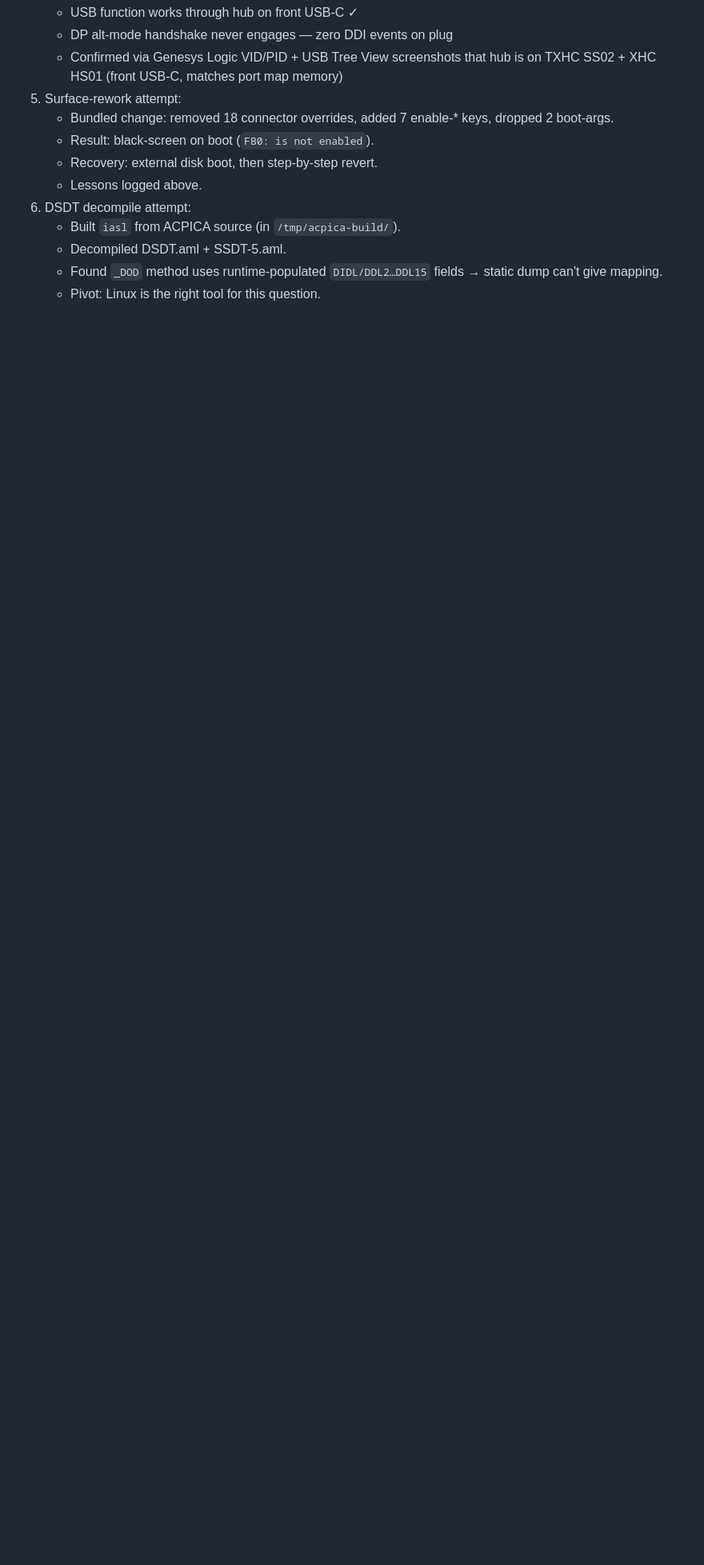
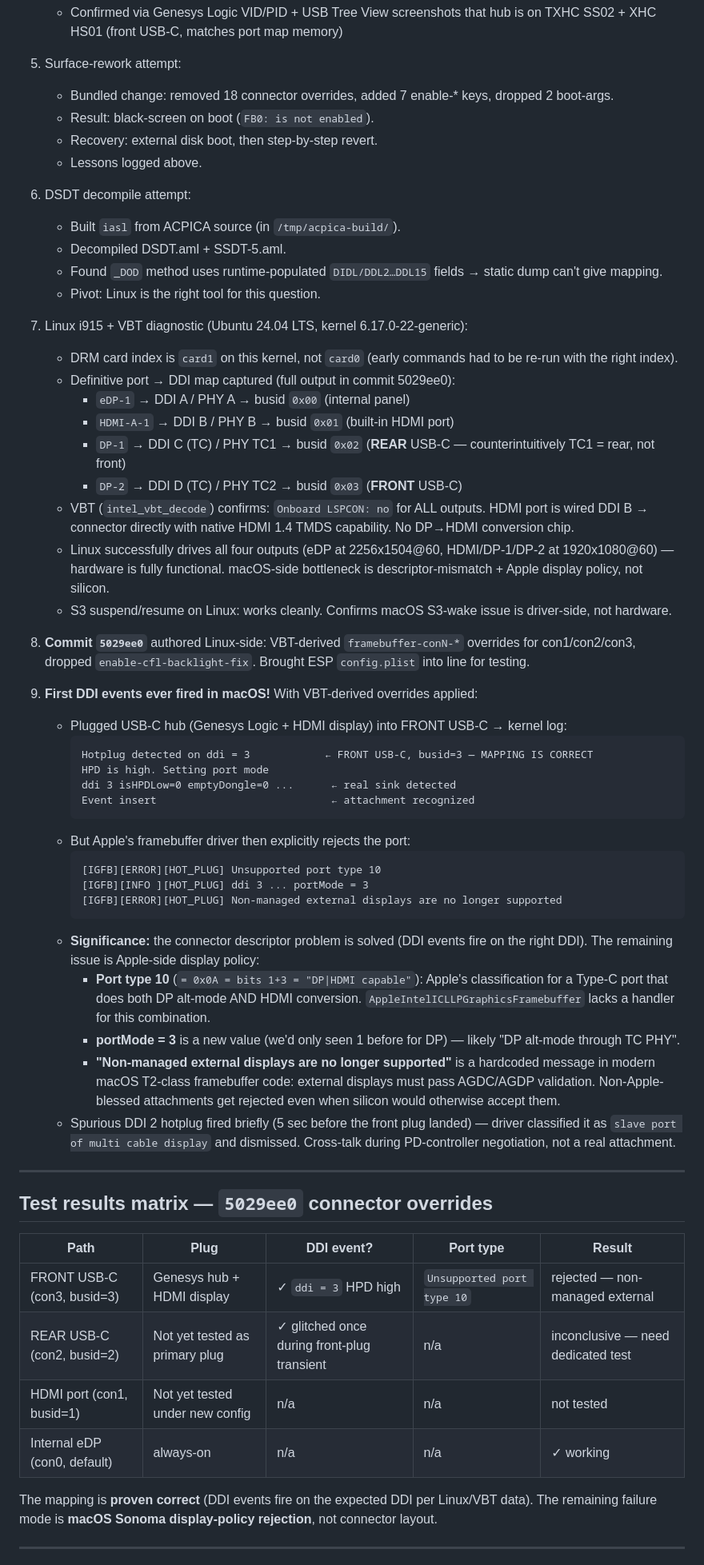
Before and after one commit to MegaStood/Hackintosh-Acer-Spin5-SP513-54n, a Markdown page: HDMI-USBC-debug-2026-05-05.md, the part around one of its changes. Shown at 80% size. Drawn GitHub-style; blank space fills up the shorter version.

Commit message:
Update debug log: Linux/VBT mapping confirmed, port-type-10 rejection
Adds session continuation after commit 5029ee0:

- Linux i915 + VBT diagnostic results (Ubuntu 24.04, kernel 6.17): definitive
  port → DDI mapping captured. Note DRM card index is card1 (not card0) on
  this kernel. Counterintuitive: TC1 = REAR USB-C, TC2 = FRONT USB-C.
  VBT confirms no LSPCON on any output; HDMI port is native HDMI 1.4 TMDS.
  Linux drives all four outputs cleanly.

- Test results matrix for 5029ee0 connector overrides on macOS:
  * FRONT USB-C (con3, busid=3): kernel fires "Hotplug detected on ddi = 3"
    correctly — mapping proven. But Apple driver rejects with
    "Unsupported port type 10" + "Non-managed external displays are no
    longer supported" + portMode=3 (new value).
  * Internal eDP unaffected, working as before.

- Diagnosis: connector mapping problem solved. Remaining issue is macOS
  Sonoma's display-policy rejection (AGDC validation) of non-Apple-blessed
  Type-C DP-alt-mode HDMI attachments. Apple's IGFB lacks handler for
  port-type-10 (DP|HDMI-capable Type-C combination).

- Candidate next experiments in cost/value order: agdpmod=pikera swap →
  agdpmod=ignore → WEG port-type rewrite → SMBIOS change (last resort).

Co-Authored-By: Claude Opus 4.7 (1M context) <noreply@anthropic.com>

````diff
--- a/HDMI-USBC-debug-2026-05-05.md
+++ b/HDMI-USBC-debug-2026-05-05.md
@@ -348,3 +348,50 @@ sudo log config --mode "level:debug" --process kernel  # enable debug logs
     - Decompiled DSDT.aml + SSDT-5.aml.
     - Found `_DOD` method uses runtime-populated `DIDL/DDL2…DDL15` fields → static dump can't give mapping.
     - Pivot: Linux is the right tool for this question.
+7. Linux i915 + VBT diagnostic (Ubuntu 24.04 LTS, kernel 6.17.0-22-generic):
+    - DRM card index is `card1` on this kernel, not `card0` (early commands had to be re-run with the right index).
+    - Definitive port → DDI map captured (full output in commit 5029ee0):
+        - `eDP-1` → DDI A / PHY A → busid `0x00` (internal panel)
+        - `HDMI-A-1` → DDI B / PHY B → busid `0x01` (built-in HDMI port)
+        - `DP-1` → DDI C (TC) / PHY TC1 → busid `0x02` (**REAR** USB-C — counterintuitively TC1 = rear, not front)
+        - `DP-2` → DDI D (TC) / PHY TC2 → busid `0x03` (**FRONT** USB-C)
+    - VBT (`intel_vbt_decode`) confirms: `Onboard LSPCON: no` for ALL outputs. HDMI port is wired DDI B → connector directly with native HDMI 1.4 TMDS capability. No DP→HDMI conversion chip.
+    - Linux successfully drives all four outputs (eDP at 2256x1504@60, HDMI/DP-1/DP-2 at 1920x1080@60) — hardware is fully functional. macOS-side bottleneck is descriptor-mismatch + Apple display policy, not silicon.
+    - S3 suspend/resume on Linux: works cleanly. Confirms macOS S3-wake issue is driver-side, not hardware.
+
+8. **Commit `5029ee0`** authored Linux-side: VBT-derived `framebuffer-conN-*` overrides for con1/con2/con3, dropped `enable-cfl-backlight-fix`. Brought ESP `config.plist` into line for testing.
+9. **First DDI events ever fired in macOS!** With VBT-derived overrides applied:
+    - Plugged USB-C hub (Genesys Logic + HDMI display) into FRONT USB-C → kernel log:
+        ```
+        Hotplug detected on ddi = 3            ← FRONT USB-C, busid=3 — MAPPING IS CORRECT
+        HPD is high. Setting port mode
+        ddi 3 isHPDLow=0 emptyDongle=0 ...      ← real sink detected
+        Event insert                            ← attachment recognized
+        ```
+    - But Apple's framebuffer driver then explicitly rejects the port:
+        ```
+        [IGFB][ERROR][HOT_PLUG] Unsupported port type 10
+        [IGFB][INFO ][HOT_PLUG] ddi 3 ... portMode = 3
+        [IGFB][ERROR][HOT_PLUG] Non-managed external displays are no longer supported
+        ```
+    - **Significance:** the connector descriptor problem is solved (DDI events fire on the right DDI). The remaining issue is Apple-side display policy:
+        - **Port type 10** (`= 0x0A = bits 1+3 = "DP|HDMI capable"`): Apple's classification for a Type-C port that does both DP alt-mode AND HDMI conversion. `AppleIntelICLLPGraphicsFramebuffer` lacks a handler for this combination.
+        - **portMode = 3** is a new value (we'd only seen 1 before for DP) — likely "DP alt-mode through TC PHY".
+        - **"Non-managed external displays are no longer supported"** is a hardcoded message in modern macOS T2-class framebuffer code: external displays must pass AGDC/AGDP validation. Non-Apple-blessed attachments get rejected even when silicon would otherwise accept them.
+    - Spurious DDI 2 hotplug fired briefly (5 sec before the front plug landed) — driver classified it as `slave port of multi cable display` and dismissed. Cross-talk during PD-controller negotiation, not a real attachment.
+
+---
+
+## Test results matrix — `5029ee0` connector overrides
+
+| Path | Plug | DDI event? | Port type | Result |
+|---|---|---|---|---|
+| FRONT USB-C (con3, busid=3) | Genesys hub + HDMI display | ✓ `ddi = 3` HPD high | `Unsupported port type 10` | rejected — non-managed external |
+| REAR USB-C (con2, busid=2) | Not yet tested as primary plug | ✓ glitched once during front-plug transient | n/a | inconclusive — need dedicated test |
+| HDMI port (con1, busid=1) | Not yet tested under new config | n/a | n/a | not tested |
+| Internal eDP (con0, default) | always-on | n/a | n/a | ✓ working |
+
+The mapping is **proven correct** (DDI events fire on the expected DDI per Linux/VBT data). The remaining failure mode is **macOS Sonoma display-policy rejection**, not connector layout.
+
+---
+
````
Also changed, not shown: other parts of HDMI-USBC-debug-2026-05-05.md (+21 -0 lines).
